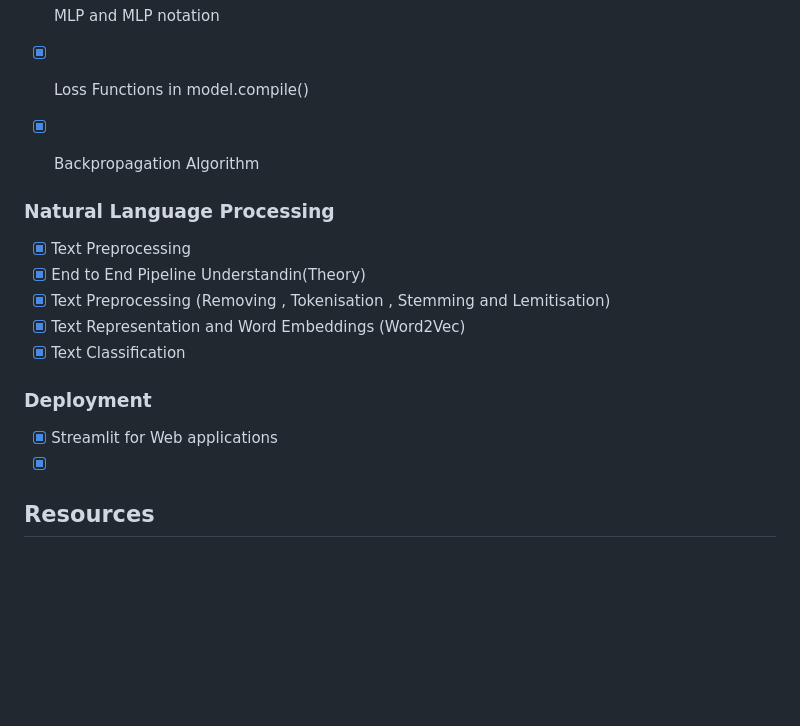
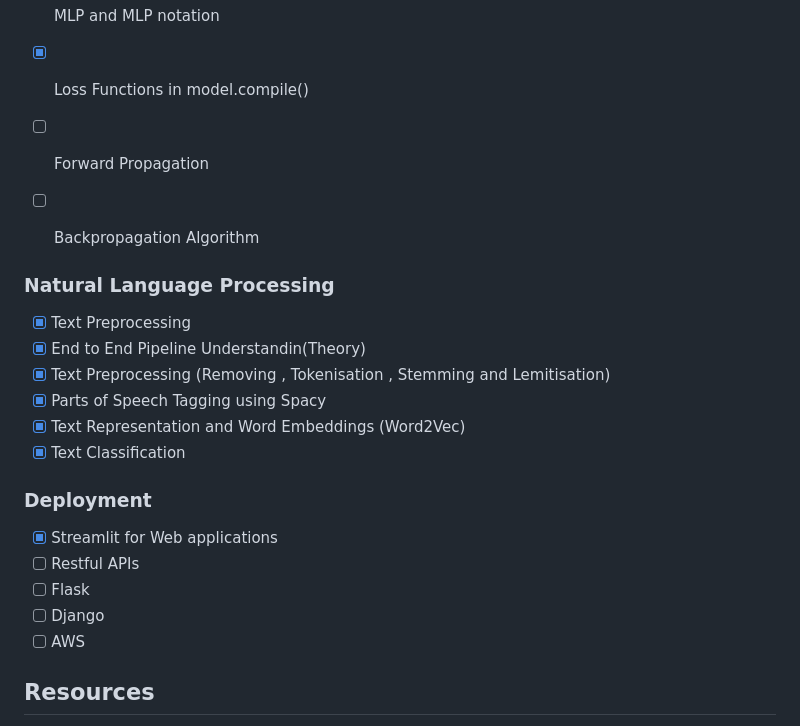
Before and after one commit to KaviRana/100DaysofML, a Markdown page: README.md, the part around the change. Rendered like a GitHub page; blank space fills up the shorter version.

```diff
--- a/README.md
+++ b/README.md
@@ -68,19 +68,24 @@ Topics I have covered :
 - [x] Types of Neural Networks
 - [x] MLP and MLP notation
 - [x] Loss Functions in model.compile()
-- [x] Backpropagation Algorithm
+- [ ] Forward Propagation
+- [ ] Backpropagation Algorithm
 
 
 ### Natural Language Processing
 - [x] Text Preprocessing
 - [x] End to End Pipeline Understandin(Theory)
 - [x] Text Preprocessing (Removing , Tokenisation , Stemming and Lemitisation)
+- [x] Parts of Speech Tagging using Spacy
 - [x] Text Representation and Word Embeddings (Word2Vec)
 - [x] Text Classification
 
 ### Deployment
 - [x] Streamlit for Web applications
-- [x]
+- [ ] Restful APIs
+- [ ] Flask
+- [ ] Django
+- [ ] AWS
 
 ## Resources
 
```
